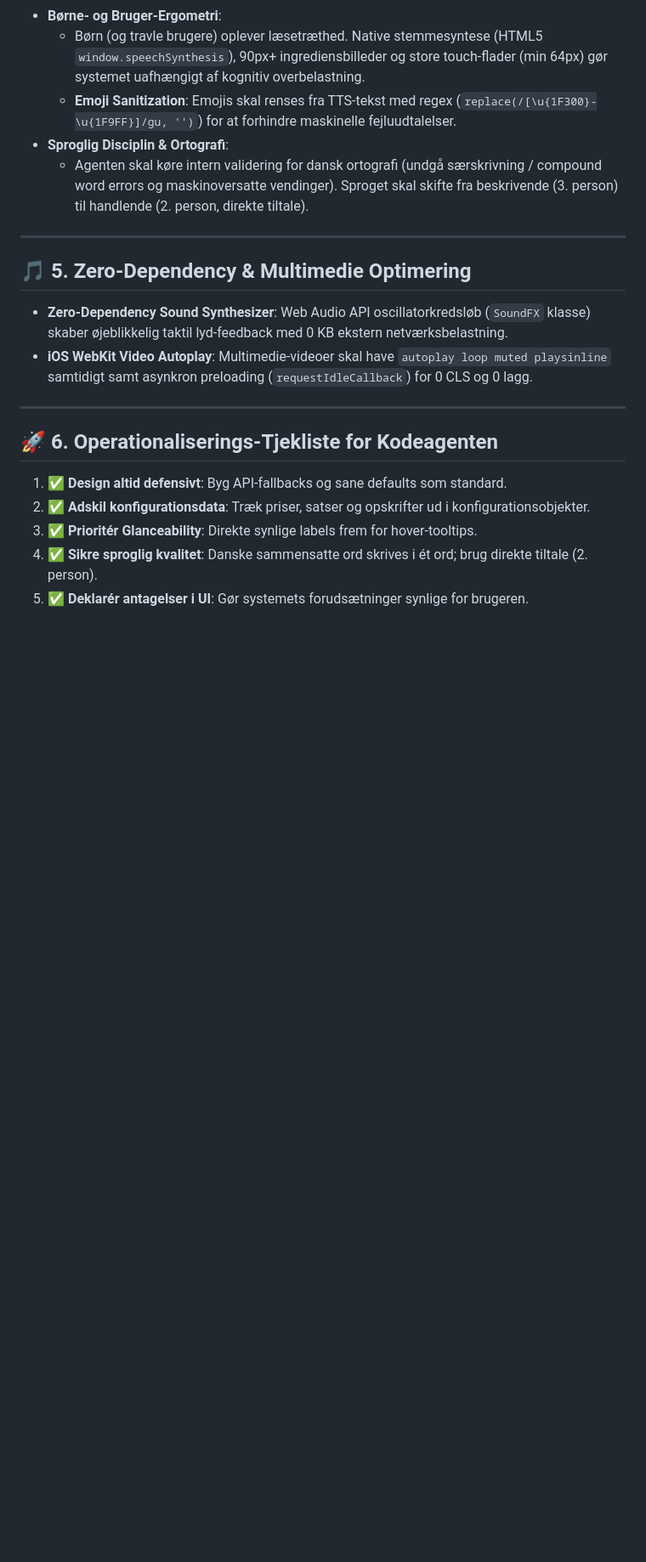
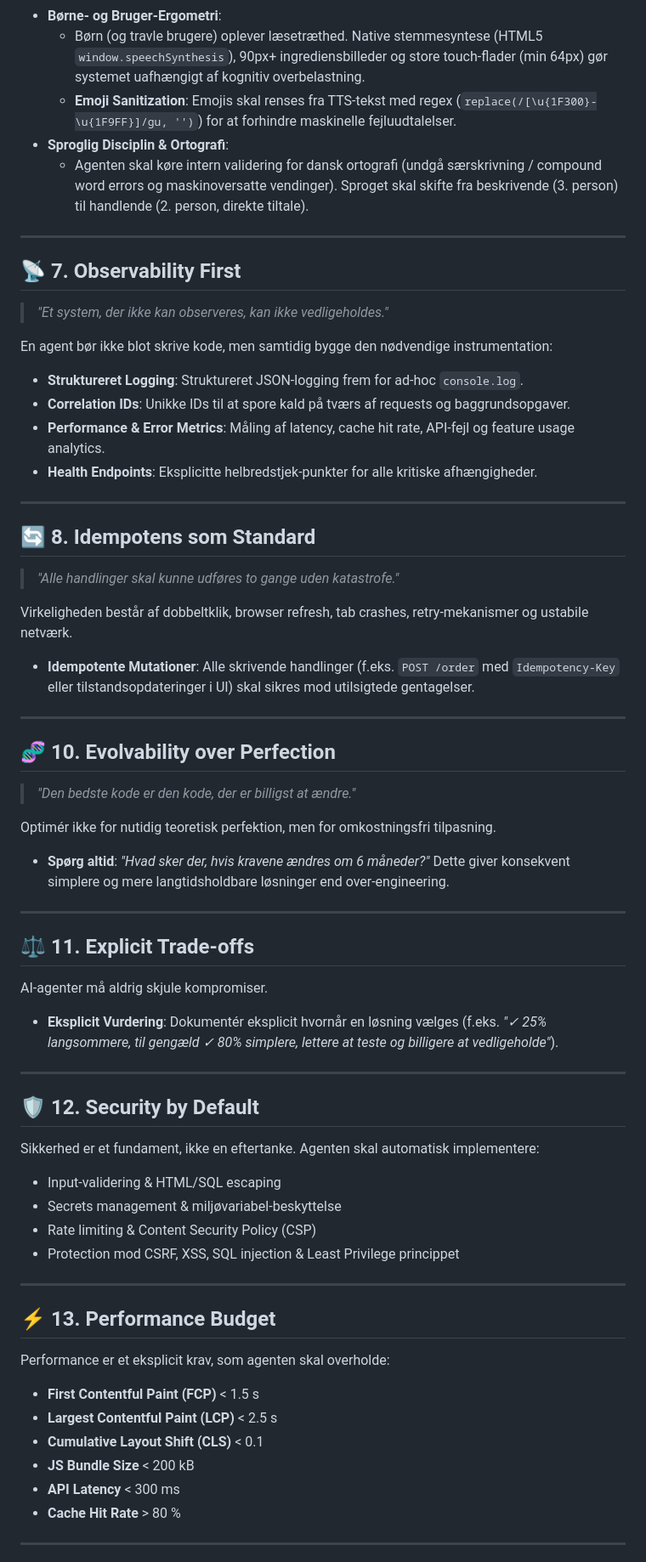
Before and after one commit to Ianropke/noras-kokkeskole, a Markdown page: GLOBAL_CODE_QA.md, the part around one of its changes. Shown at 85% size. Drawn GitHub-style; blank space fills up the shorter version.

Commit message:
Expand GLOBAL_CODE_QA.md with Architectural Manifesto and 20 Enterprise AI & Software Engineering Principles

```diff
--- a/GLOBAL_CODE_QA.md
+++ b/GLOBAL_CODE_QA.md
@@ -52,16 +60,62 @@
 
 ---
 
-## 🎵 5. Zero-Dependency & Multimedie Optimering
+## 📡 7. Observability First
 
-* **Zero-Dependency Sound Synthesizer**: Web Audio API oscillatorkredsløb (`SoundFX` klasse) skaber øjeblikkelig taktil lyd-feedback med 0 KB ekstern netværksbelastning.
-* **iOS WebKit Video Autoplay**: Multimedie-videoer skal have `autoplay loop muted playsinline` samtidigt samt asynkron preloading (`requestIdleCallback`) for 0 CLS og 0 lagg.
+> *"Et system, der ikke kan observeres, kan ikke vedligeholdes."*
+
+En agent bør ikke blot skrive kode, men samtidig bygge den nødvendige instrumentation:
+* **Struktureret Logging**: Struktureret JSON-logging frem for ad-hoc `console.log`.
+* **Correlation IDs**: Unikke IDs til at spore kald på tværs af requests og baggrundsopgaver.
+* **Performance & Error Metrics**: Måling af latency, cache hit rate, API-fejl og feature usage analytics.
+* **Health Endpoints**: Eksplicitte helbredstjek-punkter for alle kritiske afhængigheder.
 
 ---
 
-## 🚀 6. Operationaliserings-Tjekliste for Kodeagenten
-1. ✅ **Design altid defensivt**: Byg API-fallbacks og sane defaults som standard.
-2. ✅ **Adskil konfigurationsdata**: Træk priser, satser og opskrifter ud i konfigurationsobjekter.
-3. ✅ **Prioritér Glanceability**: Direkte synlige labels frem for hover-tooltips.
-4. ✅ **Sikre sproglig kvalitet**: Danske sammensatte ord skrives i ét ord; brug direkte tiltale (2. person).
-5. ✅ **Deklarér antagelser i UI**: Gør systemets forudsætninger synlige for brugeren.
+## 🔄 8. Idempotens som Standard
+
+> *"Alle handlinger skal kunne udføres to gange uden katastrofe."*
+
+Virkeligheden består af dobbeltklik, browser refresh, tab crashes, retry-mekanismer og ustabile netværk.
+* **Idempotente Mutationer**: Alle skrivende handlinger (f.eks. `POST /order` med `Idempotency-Key` eller tilstandsopdateringer i UI) skal sikres mod utilsigtede gentagelser.
+
+---
+
+## 🧬 10. Evolvability over Perfection
+
+> *"Den bedste kode er den kode, der er billigst at ændre."*
+
+Optimér ikke for nutidig teoretisk perfektion, men for omkostningsfri tilpasning.
+* **Spørg altid**: *"Hvad sker der, hvis kravene ændres om 6 måneder?"* Dette giver konsekvent simplere og mere langtidsholdbare løsninger end over-engineering.
+
+---
+
+## ⚖️ 11. Explicit Trade-offs
+
+AI-agenter må aldrig skjule kompromiser.
+* **Eksplicit Vurdering**: Dokumentér eksplicit hvornår en løsning vælges (f.eks. *"✓ 25% langsommere, til gengæld ✓ 80% simplere, lettere at teste og billigere at vedligeholde"*).
+
+---
+
+## 🛡️ 12. Security by Default
+
+Sikkerhed er et fundament, ikke en eftertanke. Agenten skal automatisk implementere:
+* Input-validering & HTML/SQL escaping
+* Secrets management & miljøvariabel-beskyttelse
+* Rate limiting & Content Security Policy (CSP)
+* Protection mod CSRF, XSS, SQL injection & Least Privilege princippet
+
+---
+
+## ⚡ 13. Performance Budget
+
+Performance er et eksplicit krav, som agenten skal overholde:
+* **First Contentful Paint (FCP)** < 1.5 s
+* **Largest Contentful Paint (LCP)** < 2.5 s
+* **Cumulative Layout Shift (CLS)** < 0.1
+* **JS Bundle Size** < 200 kB
+* **API Latency** < 300 ms
+* **Cache Hit Rate** > 80 %
+
+---
+
```
Also changed, not shown: other parts of GLOBAL_CODE_QA.md (+72 -1 lines).
